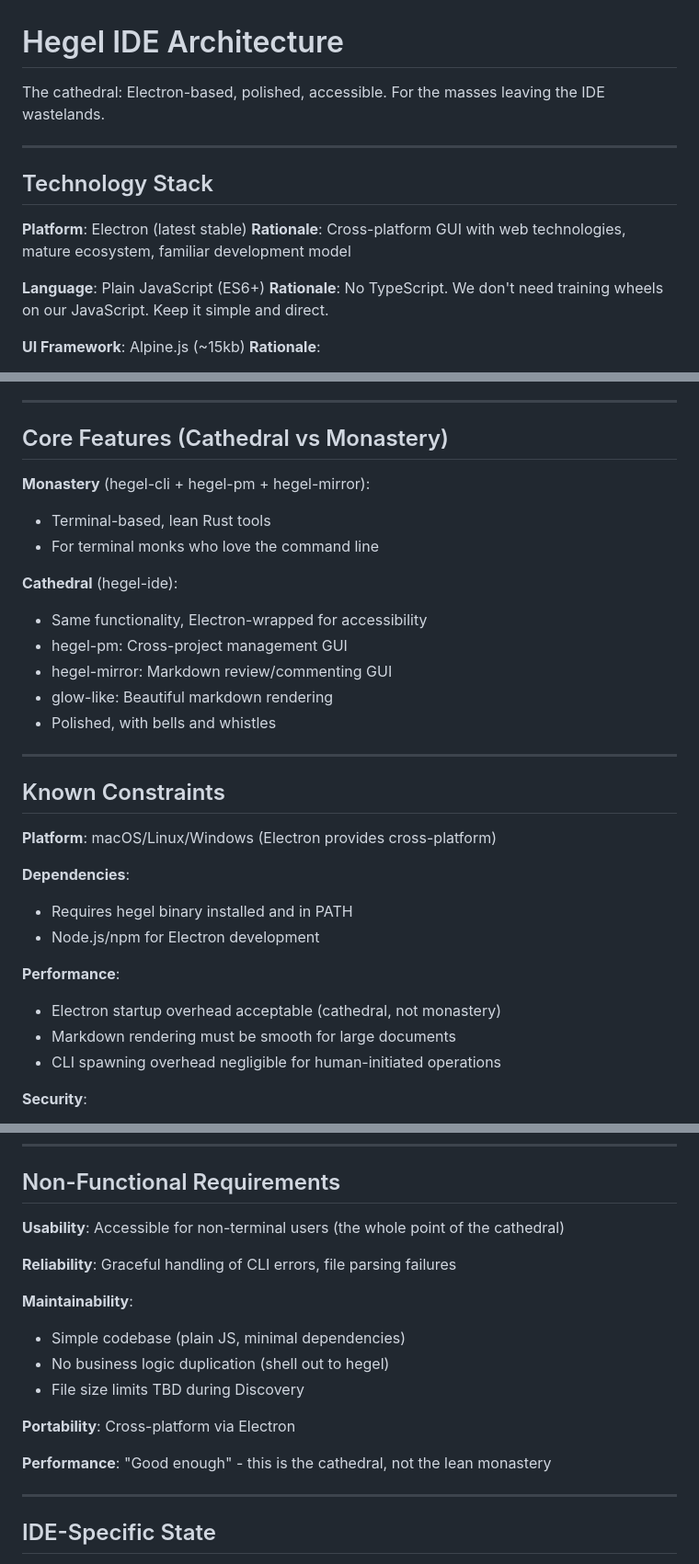
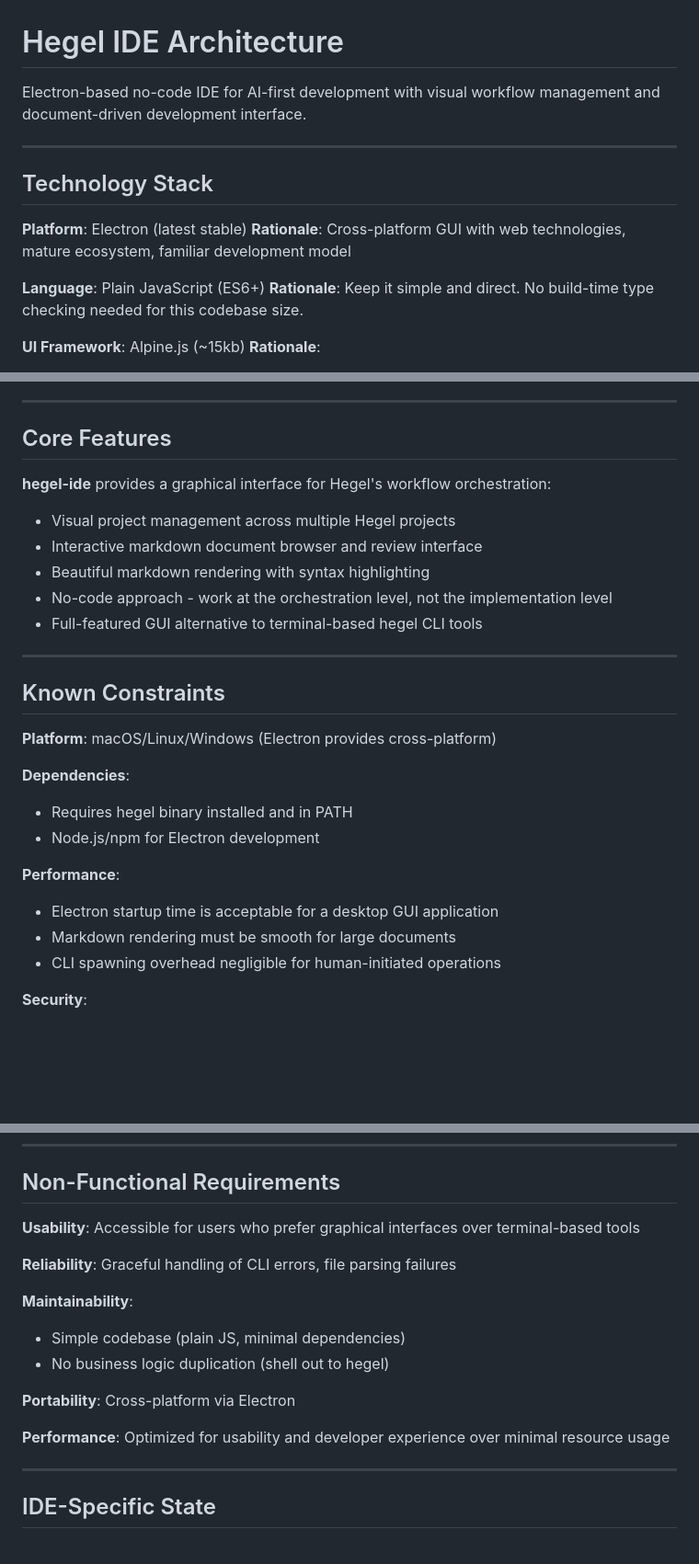
Before and after one commit to dialecticianai/hegel-ide, a Markdown page: ARCHITECTURE.md, 3 parts joined by grey strips. Shown at 92% size. Drawn GitHub-style; blank space fills up the shorter version.

Commit message:
docs: remove internal jargon and update outdated TBD references
Remove Cathedral/Monastery metaphor, "off-vision" language, and other internal-facing terminology. Replace with clear, user-friendly descriptions. Update TBD placeholders with actual implementation details (marked for markdown, vanilla CSS, reviews.json format).

🤖 Generated with [Claude Code](https://claude.com/claude-code)

Co-Authored-By: Claude <noreply@anthropic.com>

```diff
--- a/ARCHITECTURE.md
+++ b/ARCHITECTURE.md
@@ -1,6 +1,6 @@
 # Hegel IDE Architecture
 
-The cathedral: Electron-based, polished, accessible. For the masses leaving the IDE wastelands.
+Electron-based no-code IDE for AI-first development with visual workflow management and document-driven development interface.
 
 ---
 
@@ -10,7 +10,7 @@ The cathedral: Electron-based, polished, accessible. For the masses leaving the
 **Rationale**: Cross-platform GUI with web technologies, mature ecosystem, familiar development model
 
 **Language**: Plain JavaScript (ES6+)
-**Rationale**: No TypeScript. We don't need training wheels on our JavaScript. Keep it simple and direct.
+**Rationale**: Keep it simple and direct. No build-time type checking needed for this codebase size.
 
 **UI Framework**: Alpine.js (~15kb)
 **Rationale**:
@@ -164,18 +164,14 @@ The cathedral: Electron-based, polished, accessible. For the masses leaving the
 
 ---
 
-## Core Features (Cathedral vs Monastery)
+## Core Features
 
-**Monastery** (hegel-cli + hegel-pm + hegel-mirror):
-- Terminal-based, lean Rust tools
-- For terminal monks who love the command line
-
-**Cathedral** (hegel-ide):
-- Same functionality, Electron-wrapped for accessibility
-- hegel-pm: Cross-project management GUI
-- hegel-mirror: Markdown review/commenting GUI
-- glow-like: Beautiful markdown rendering
-- Polished, with bells and whistles
+**hegel-ide** provides a graphical interface for Hegel's workflow orchestration:
+- Visual project management across multiple Hegel projects
+- Interactive markdown document browser and review interface
+- Beautiful markdown rendering with syntax highlighting
+- No-code approach - work at the orchestration level, not the implementation level
+- Full-featured GUI alternative to terminal-based hegel CLI tools
 
 ---
 
@@ -188,7 +184,7 @@ The cathedral: Electron-based, polished, accessible. For the masses leaving the
 - Node.js/npm for Electron development
 
 **Performance**:
-- Electron startup overhead acceptable (cathedral, not monastery)
+- Electron startup time is acceptable for a desktop GUI application
 - Markdown rendering must be smooth for large documents
 - CLI spawning overhead negligible for human-initiated operations
 
@@ -205,18 +201,17 @@ The cathedral: Electron-based, polished, accessible. For the masses leaving the
 
 ## Non-Functional Requirements
 
-**Usability**: Accessible for non-terminal users (the whole point of the cathedral)
+**Usability**: Accessible for users who prefer graphical interfaces over terminal-based tools
 
 **Reliability**: Graceful handling of CLI errors, file parsing failures
 
 **Maintainability**:
 - Simple codebase (plain JS, minimal dependencies)
 - No business logic duplication (shell out to hegel)
-- File size limits TBD during Discovery
 
 **Portability**: Cross-platform via Electron
 
-**Performance**: "Good enough" - this is the cathedral, not the lean monastery
+**Performance**: Optimized for usability and developer experience over minimal resource usage
 
 ---
 
```
Also changed, not shown: other parts of ARCHITECTURE.md (+5 -7 lines), README.md (+1 -1 lines).
